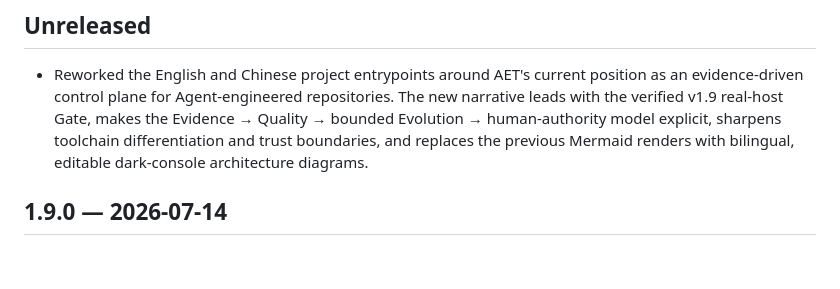
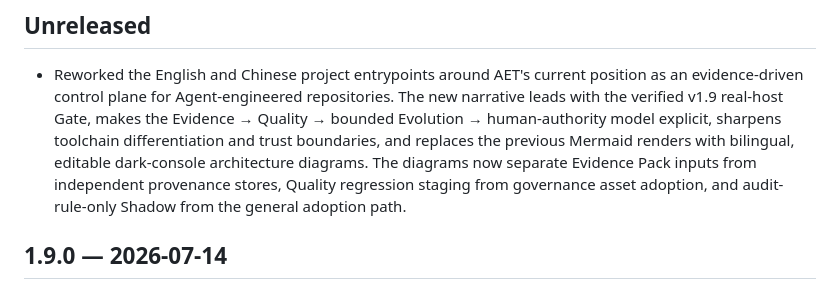
Before and after one commit to AdvancingTitans/agent-engineering-toolkit, a Markdown page: CHANGELOG.md, the part around the change. Drawn GitHub-style; blank space fills up the shorter version.

```diff
--- a/CHANGELOG.md
+++ b/CHANGELOG.md
@@ -8,7 +8,9 @@
   makes the Evidence → Quality → bounded Evolution → human-authority model
   explicit, sharpens toolchain differentiation and trust boundaries, and
   replaces the previous Mermaid renders with bilingual, editable dark-console
-  architecture diagrams.
+  architecture diagrams. The diagrams now separate Evidence Pack inputs from
+  independent provenance stores, Quality regression staging from governance
+  asset adoption, and audit-rule-only Shadow from the general adoption path.
 
 ## 1.9.0 — 2026-07-14
 
```
Also changed, not shown: README.md (+21 -18 lines), docs/README.zh-CN.md (+14 -12 lines), docs/assets/aet-architecture-en.png, docs/assets/aet-architecture-zh-cn.png, 2 other files.
